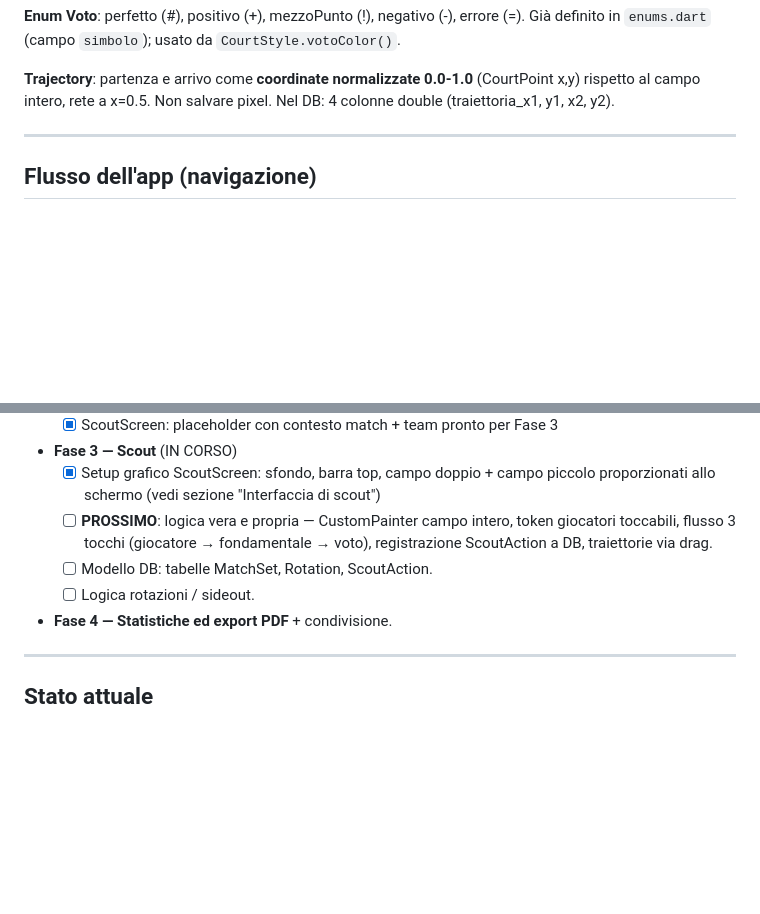
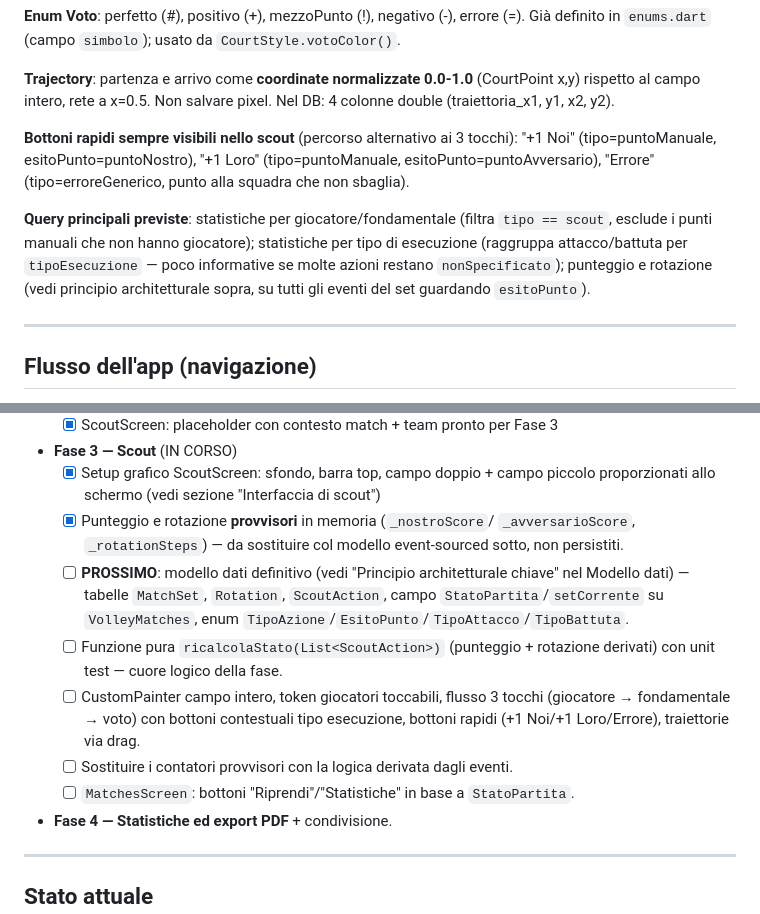
Before and after one commit to Branduich/volley_scout, a Markdown page: CLAUDE.md, 2 parts joined by grey strips. Drawn GitHub-style; blank space fills up the shorter version.

```diff
--- a/CLAUDE.md
+++ b/CLAUDE.md
@@ -200,6 +268,18 @@ Già definito in `enums.dart` (campo `simbolo`); usato da `CourtStyle.votoColor(
 **Trajectory**: partenza e arrivo come **coordinate normalizzate 0.0-1.0**
 (CourtPoint x,y) rispetto al campo intero, rete a x=0.5. Non salvare pixel.
 Nel DB: 4 colonne double (traiettoria_x1, y1, x2, y2).
+
+**Bottoni rapidi sempre visibili nello scout** (percorso alternativo ai 3
+tocchi): "+1 Noi" (tipo=puntoManuale, esitoPunto=puntoNostro), "+1 Loro"
+(tipo=puntoManuale, esitoPunto=puntoAvversario), "Errore" (tipo=erroreGenerico,
+punto alla squadra che non sbaglia).
+
+**Query principali previste**: statistiche per giocatore/fondamentale
+(filtra `tipo == scout`, esclude i punti manuali che non hanno giocatore);
+statistiche per tipo di esecuzione (raggruppa attacco/battuta per
+`tipoEsecuzione` — poco informative se molte azioni restano
+`nonSpecificato`); punteggio e rotazione (vedi principio architetturale
+sopra, su tutti gli eventi del set guardando `esitoPunto`).
 
 ---
 
@@ -497,11 +577,20 @@ Nel DB: 4 colonne double (traiettoria_x1, y1, x2, y2).
 - **Fase 3 — Scout** (IN CORSO)
   - [x] Setup grafico ScoutScreen: sfondo, barra top, campo doppio + campo
         piccolo proporzionati allo schermo (vedi sezione "Interfaccia di scout")
-  - [ ] **PROSSIMO**: logica vera e propria — CustomPainter campo intero,
-        token giocatori toccabili, flusso 3 tocchi (giocatore → fondamentale → voto),
-        registrazione ScoutAction a DB, traiettorie via drag.
-  - [ ] Modello DB: tabelle MatchSet, Rotation, ScoutAction.
-  - [ ] Logica rotazioni / sideout.
+  - [x] Punteggio e rotazione **provvisori** in memoria (`_nostroScore`/
+        `_avversarioScore`, `_rotationSteps`) — da sostituire col modello
+        event-sourced sotto, non persistiti.
+  - [ ] **PROSSIMO**: modello dati definitivo (vedi "Principio architetturale
+        chiave" nel Modello dati) — tabelle `MatchSet`, `Rotation`,
+        `ScoutAction`, campo `StatoPartita`/`setCorrente` su `VolleyMatches`,
+        enum `TipoAzione`/`EsitoPunto`/`TipoAttacco`/`TipoBattuta`.
+  - [ ] Funzione pura `ricalcolaStato(List<ScoutAction>)` (punteggio +
+        rotazione derivati) con unit test — cuore logico della fase.
+  - [ ] CustomPainter campo intero, token giocatori toccabili, flusso 3 tocchi
+        (giocatore → fondamentale → voto) con bottoni contestuali tipo
+        esecuzione, bottoni rapidi (+1 Noi/+1 Loro/Errore), traiettorie via drag.
+  - [ ] Sostituire i contatori provvisori con la logica derivata dagli eventi.
+  - [ ] `MatchesScreen`: bottoni "Riprendi"/"Statistiche" in base a `StatoPartita`.
 
 - **Fase 4 — Statistiche ed export PDF** + condivisione.
 
```
Also changed, not shown: other parts of CLAUDE.md (+74 -6 lines).
